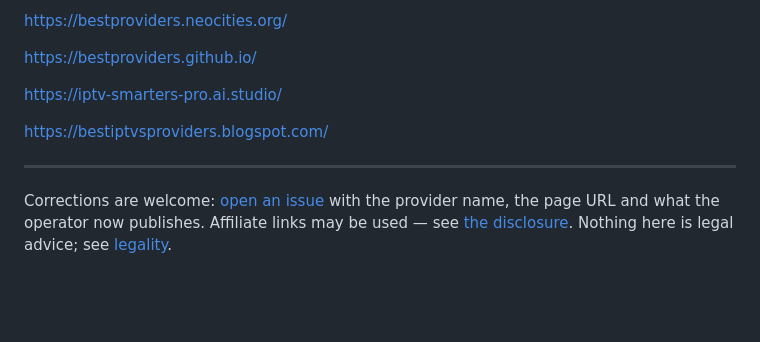
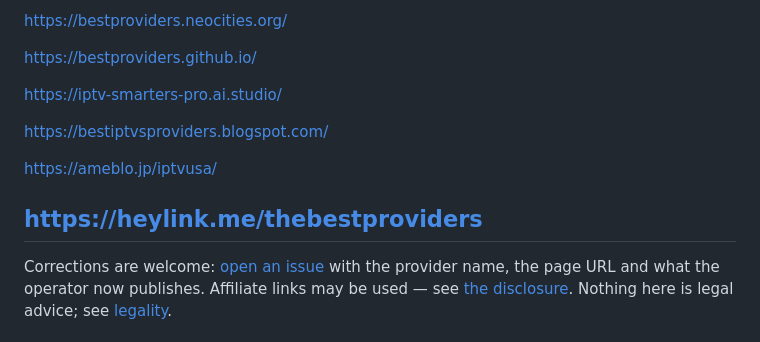
Before and after one commit to bestproviders/bestproviders.github.io, a Markdown page: README.md, the part around the change. Rendered like a GitHub page; blank space fills up the shorter version.

Commit message:
Add new IPTV provider links to README

```diff
--- a/README.md
+++ b/README.md
@@ -240,6 +240,9 @@ https://iptv-smarters-pro.ai.studio/
 
 https://bestiptvsproviders.blogspot.com/
 
+https://ameblo.jp/iptvusa/
+
+https://heylink.me/thebestproviders
 ---
 
 Corrections are welcome: [open an issue](https://github.com/bestproviders/bestproviders.github.io/issues) with the provider name, the page URL and what the
```
